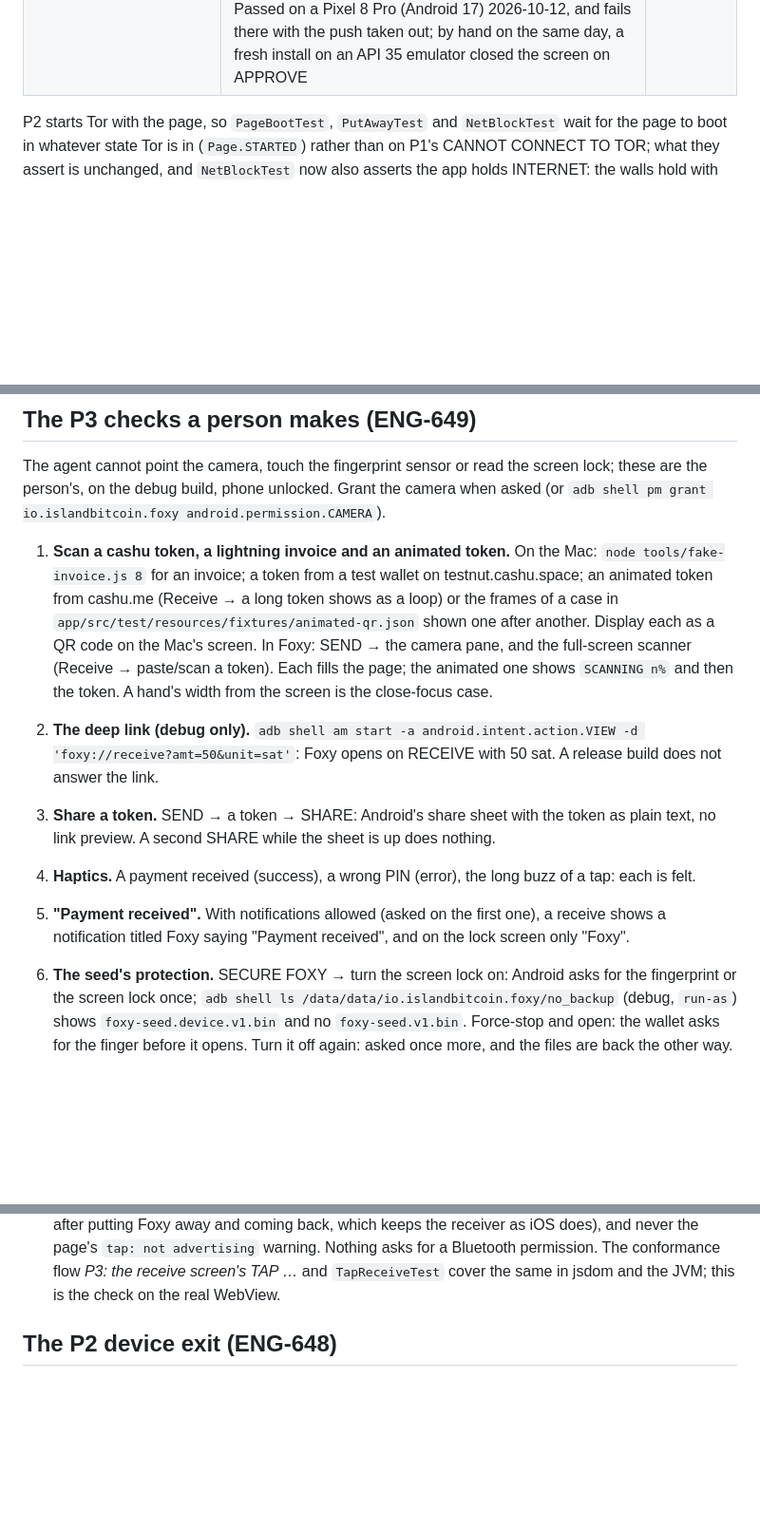
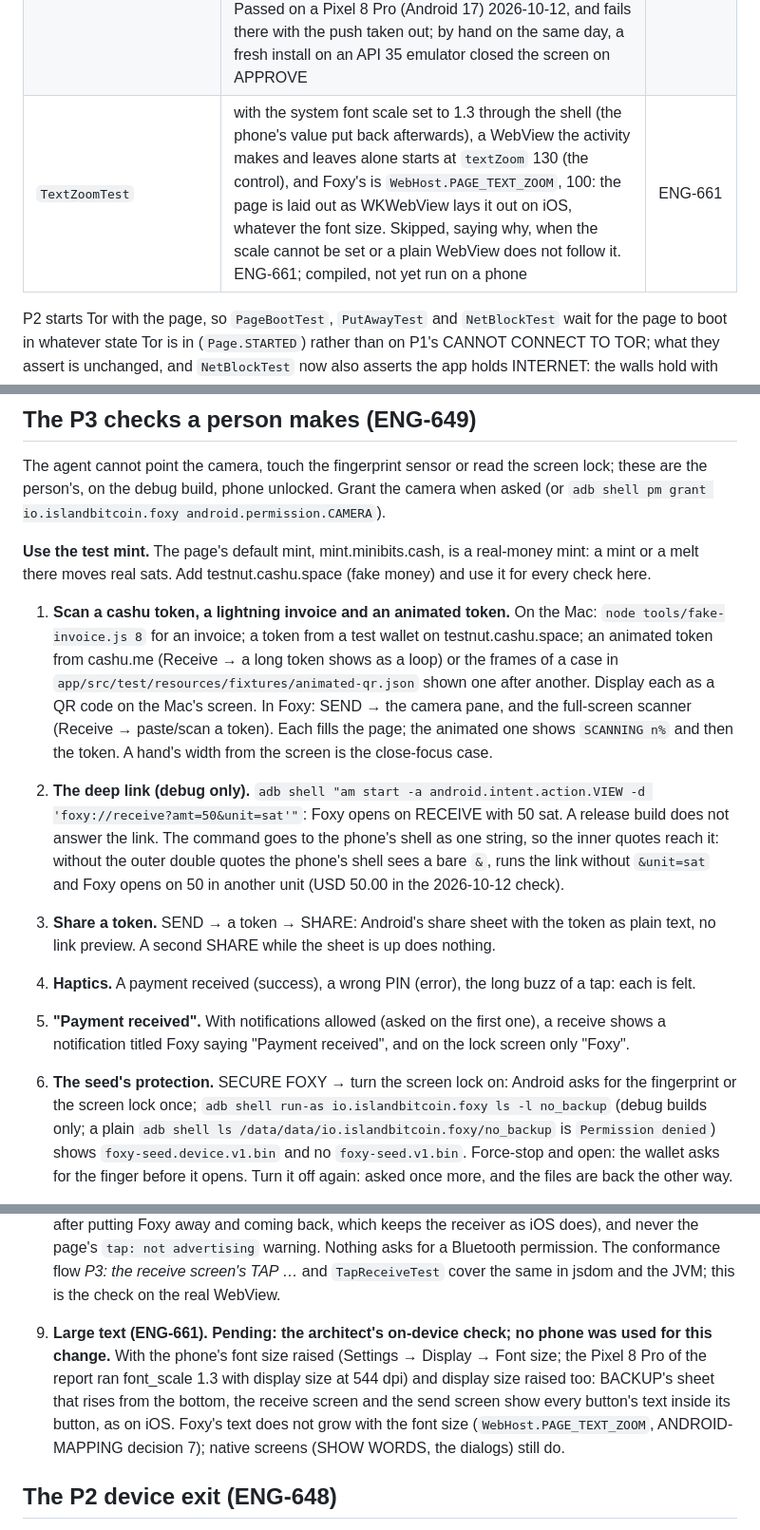
Before and after one commit to islandbitcoin/getfoxy-android, a Markdown page: docs/DEVICE-TESTS.md, 3 parts joined by grey strips. Shown at 95% size. Drawn GitHub-style; blank space fills up the shorter version.

Commit message:
docs(device-tests): quote the deep link for the phone's shell, run-as for no_backup, use the test mint (ENG-661)
Co-Authored-By: Claude Opus 5.5 (1M context) <noreply@anthropic.com>
Claude-Session: https://claude.ai/code/session_01AUG9JAz64CVPgq6me2Sv6D

```diff
--- a/docs/DEVICE-TESTS.md
+++ b/docs/DEVICE-TESTS.md
@@ -41,6 +41,7 @@ adb shell am instrument -w -r io.islandbitcoin.foxy.test/androidx.test.runner.An
 | `SeedProtectTest` | the `device` key needs the person for every use (API 30+; on API 28-29 it refuses at `Cipher.init` outside the 10 s after a confirmation) and survives a new fingerprint; a move to `device` the person does not approve leaves the `none` seed readable and the protection unchanged. Needs a screen lock | S3, S5 |
 | `OwnPromptTest` | API 28-29 only, with `-e foxyPin <pin>` (skipped otherwise; it types the PIN with `input`): Settings' screen-lock confirmation stops MainActivity, and that stop is not a put-away. The vault's epoch does not move, the seed read under it is kept, the door stays open, and PutAway logs that it put nothing away; taking the guard off within 10 s of that yes still asks (`fresh`); Back on the confirmation after 2.5 s is not a yes, so the skipped put-away runs (the epoch moves) and PutAway logs a return. With a WebView that loads the page, a `seedShow` of a `device` seed opens SHOW WORDS once the PIN is given (skipped on an image whose WebView cannot load the page) | S3, S20, S21 |
 | `BluetoothApproveTest` | what the first-install Bluetooth screen's APPROVE posts (`bluetoothAsk`) comes back through the real shim twice, in iOS's order: `window.__foxyBluetoothAnswer("unsupported")`, which closes the screen, then the reply `unsupported` on its id; and the gate's own screen, launched with `FOXY_SHOW_WARNING` (debug builds) and raised through the banner's `leaveOffline` on a phone with a wallet, closes after PROCEED then APPROVE with `foxy.bt.asked` = `approved, iOS said unsupported` (the two keys are put back). ENG-656; no Bluetooth permission is asked. Passed on a Pixel 8 Pro (Android 17) 2026-10-12, and fails there with the push taken out; by hand on the same day, a fresh install on an API 35 emulator closed the screen on APPROVE | ENG-656 |
+| `TextZoomTest` | with the system font scale set to 1.3 through the shell (the phone's value put back afterwards), a WebView the activity makes and leaves alone starts at `textZoom` 130 (the control), and Foxy's is `WebHost.PAGE_TEXT_ZOOM`, 100: the page is laid out as WKWebView lays it out on iOS, whatever the font size. Skipped, saying why, when the scale cannot be set or a plain WebView does not follow it. ENG-661; compiled, not yet run on a phone | ENG-661 |
 
 P2 starts Tor with the page, so `PageBootTest`, `PutAwayTest` and
 `NetBlockTest` wait for the page to boot in whatever state Tor is in
@@ -94,6 +95,10 @@ The agent cannot point the camera, touch the fingerprint sensor or read the
 screen lock; these are the person's, on the debug build, phone unlocked.
 Grant the camera when asked (or `adb shell pm grant io.islandbitcoin.foxy android.permission.CAMERA`).
 
+**Use the test mint.** The page's default mint, mint.minibits.cash, is a
+real-money mint: a mint or a melt there moves real sats. Add
+testnut.cashu.space (fake money) and use it for every check here.
+
 1. **Scan a cashu token, a lightning invoice and an animated token.** On the
    Mac: `node tools/fake-invoice.js 8` for an invoice; a token from a test
    wallet on testnut.cashu.space; an animated token from cashu.me (Receive →
@@ -103,8 +108,12 @@ Grant the camera when asked (or `adb shell pm grant io.islandbitcoin.foxy androi
    pane, and the full-screen scanner (Receive → paste/scan a token). Each fills
    the page; the animated one shows `SCANNING n%` and then the token. A hand's
    width from the screen is the close-focus case.
-2. **The deep link (debug only).** `adb shell am start -a android.intent.action.VIEW -d 'foxy://receive?amt=50&unit=sat'`:
+2. **The deep link (debug only).** `adb shell "am start -a android.intent.action.VIEW -d 'foxy://receive?amt=50&unit=sat'"`:
    Foxy opens on RECEIVE with 50 sat. A release build does not answer the link.
+   The command goes to the phone's shell as one string, so the inner quotes
+   reach it: without the outer double quotes the phone's shell sees a bare
+   `&`, runs the link without `&unit=sat` and Foxy opens on 50 in another unit
+   (USD 50.00 in the 2026-10-12 check).
 3. **Share a token.** SEND → a token → SHARE: Android's share sheet with the
    token as plain text, no link preview. A second SHARE while the sheet is up
    does nothing.
@@ -114,9 +123,11 @@ Grant the camera when asked (or `adb shell pm grant io.islandbitcoin.foxy androi
    a receive shows a notification titled Foxy saying "Payment received", and on
    the lock screen only "Foxy".
 6. **The seed's protection.** SECURE FOXY → turn the screen lock on: Android
-   asks for the fingerprint or the screen lock once; `adb shell ls
-   /data/data/io.islandbitcoin.foxy/no_backup` (debug, `run-as`) shows
-   `foxy-seed.device.v1.bin` and no `foxy-seed.v1.bin`. Force-stop and open:
+   asks for the fingerprint or the screen lock once; `adb shell run-as
+   io.islandbitcoin.foxy ls -l no_backup` (debug builds only; a plain
+   `adb shell ls /data/data/io.islandbitcoin.foxy/no_backup` is
+   `Permission denied`) shows `foxy-seed.device.v1.bin` and no
+   `foxy-seed.v1.bin`. Force-stop and open:
    the wallet asks for the finger before it opens. Turn it off again: asked
    once more, and the files are back the other way.
 7. **SHOW WORDS and RESTORE.** BACKUP → SHOW WORDS: the native screen ("On this
@@ -137,6 +148,14 @@ Grant the camera when asked (or `adb shell pm grant io.islandbitcoin.foxy androi
    Nothing asks for a Bluetooth permission. The conformance flow *P3: the
    receive screen's TAP …* and `TapReceiveTest` cover the same in jsdom and the
    JVM; this is the check on the real WebView.
+9. **Large text (ENG-661). Pending: the architect's on-device check; no phone
+   was used for this change.** With the phone's font size raised (Settings →
+   Display → Font size; the Pixel 8 Pro of the report ran font_scale 1.3 with
+   display size at 544 dpi) and display size raised too: BACKUP's sheet that
+   rises from the bottom, the receive screen and the send screen show every
+   button's text inside its button, as on iOS. Foxy's text does not grow with
+   the font size (`WebHost.PAGE_TEXT_ZOOM`, ANDROID-MAPPING decision 7);
+   native screens (SHOW WORDS, the dialogs) still do.
 
 ## The P2 device exit (ENG-648)
 
```
